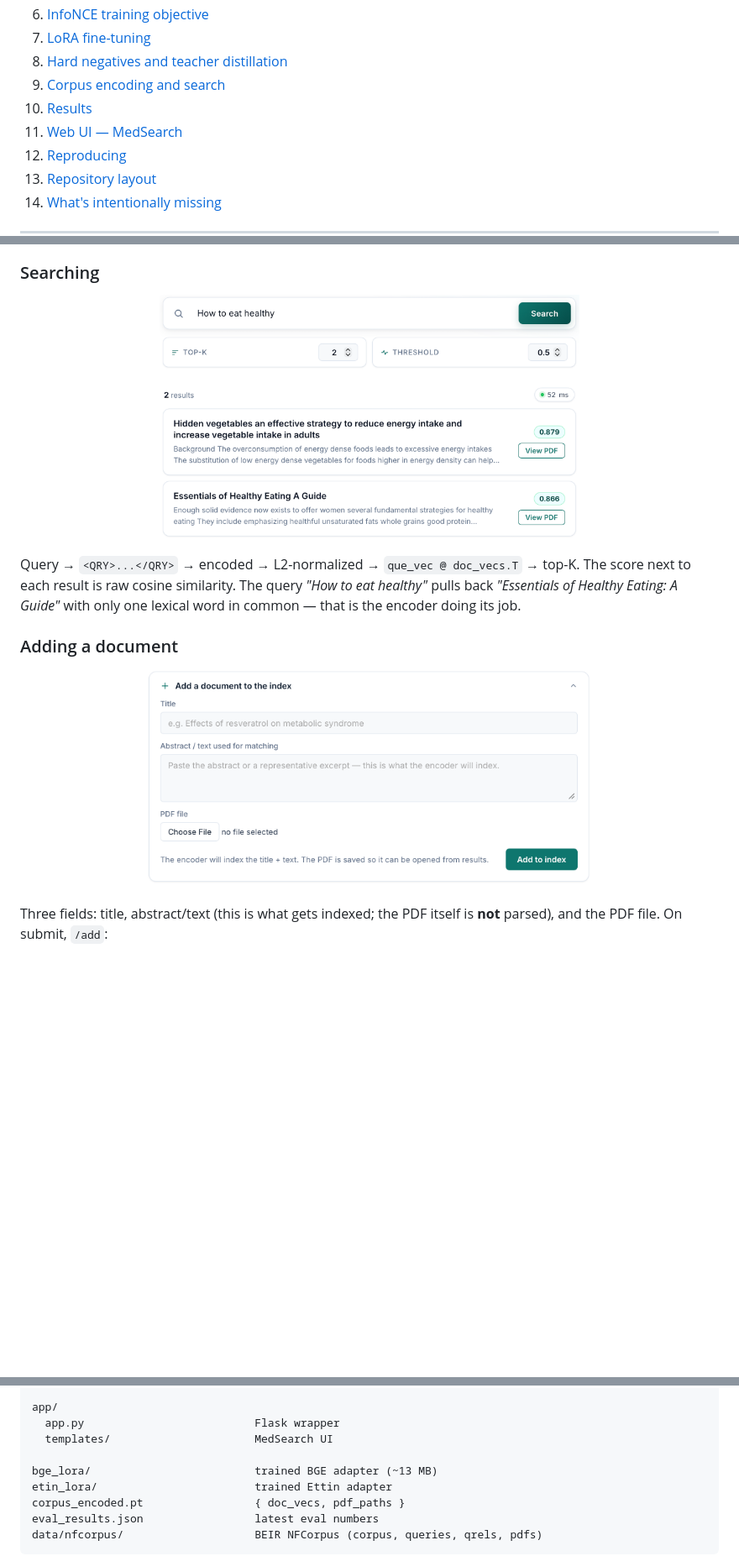
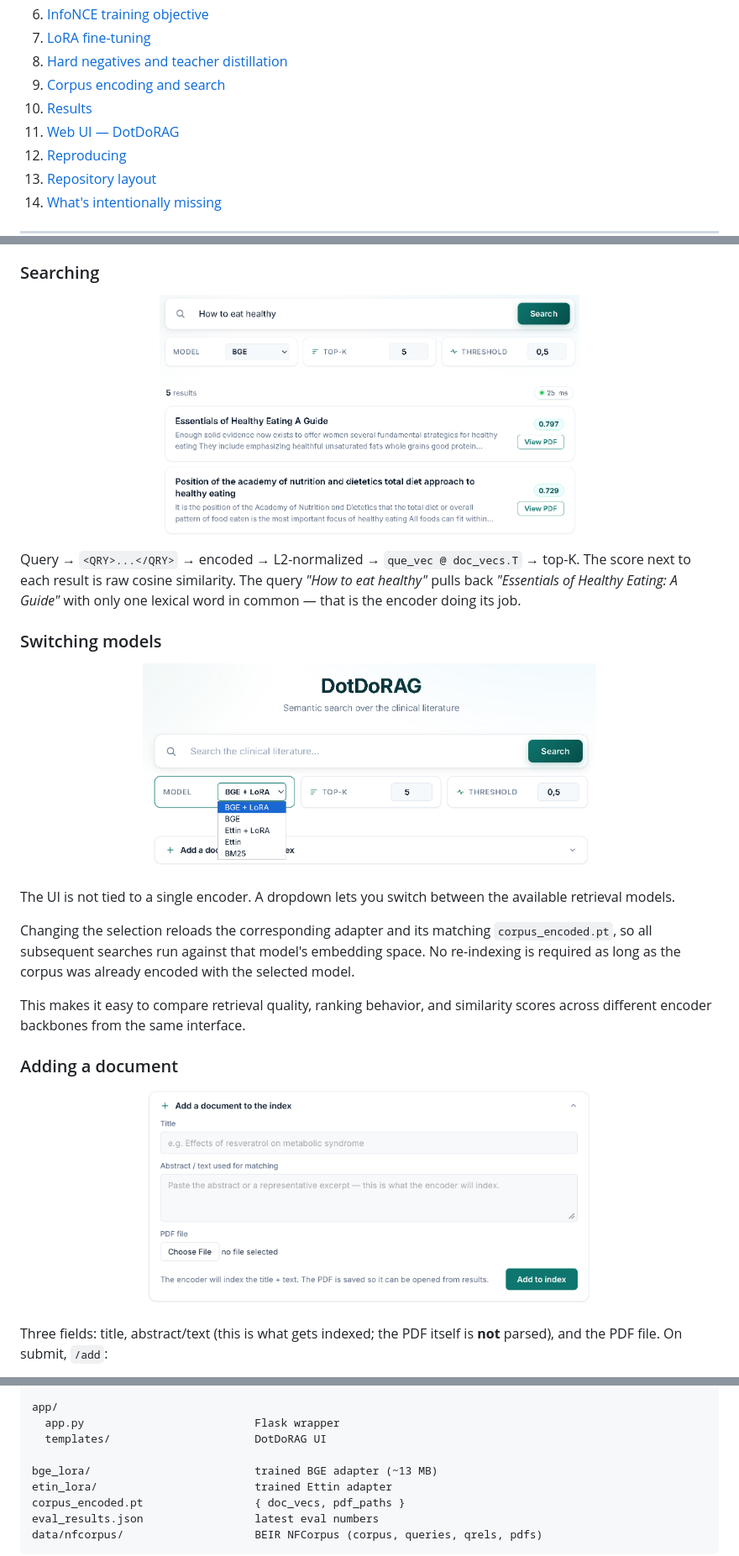
Before and after one commit to franciszekparma/DotDoRAG, a Markdown page: README.md, 3 parts joined by grey strips. Shown at 84% size. GitHub-like rendering; pictures changed too: imgs/model_select.png (added), imgs/sample_search.png; blank space fills up the shorter version.

Commit message:
Fix all issues in README

```diff
--- a/README.md
+++ b/README.md
@@ -43,7 +43,7 @@
 8. [Hard negatives and teacher distillation](#hard-negatives-and-teacher-distillation)
 9. [Corpus encoding and search](#corpus-encoding-and-search)
 10. [Results](#results)
-11. [Web UI — MedSearch](#web-ui--medsearch)
+11. [Web UI — DotDoRAG](#web-ui--DotDoRAG)
 12. [Reproducing](#reproducing)
 13. [Repository layout](#repository-layout)
 14. [What's intentionally missing](#whats-intentionally-missing)
@@ -271,6 +270,18 @@ Search bar with two knobs:
 
 Query → `<QRY>...</QRY>` → encoded → L2-normalized → `que_vec @ doc_vecs.T` → top-K. The score next to each result is raw cosine similarity. The query *"How to eat healthy"* pulls back *"Essentials of Healthy Eating: A Guide"* with only one lexical word in common — that is the encoder doing its job.
 
+### Switching models
+
+<p align="center">
+  <img src="imgs/model_select.png" alt="DotDoRAG model selection" width="540">
+</p>
+
+The UI is not tied to a single encoder. A dropdown lets you switch between the available retrieval models.
+
+Changing the selection reloads the corresponding adapter and its matching `corpus_encoded.pt`, so all subsequent searches run against that model's embedding space. No re-indexing is required as long as the corpus was already encoded with the selected model.
+
+This makes it easy to compare retrieval quality, ranking behavior, and similarity scores across different encoder backbones from the same interface.
+
 ### Adding a document
 
 <p align="center">
@@ -337,7 +348,7 @@ src/
 
 app/
   app.py                          Flask wrapper
-  templates/                      MedSearch UI
+  templates/                      DotDoRAG UI
 
 bge_lora/                         trained BGE adapter (~13 MB)
 etin_lora/                        trained Ettin adapter
```
Also changed, not shown: other parts of README.md (+9 -10 lines), imgs/main_page.png.
